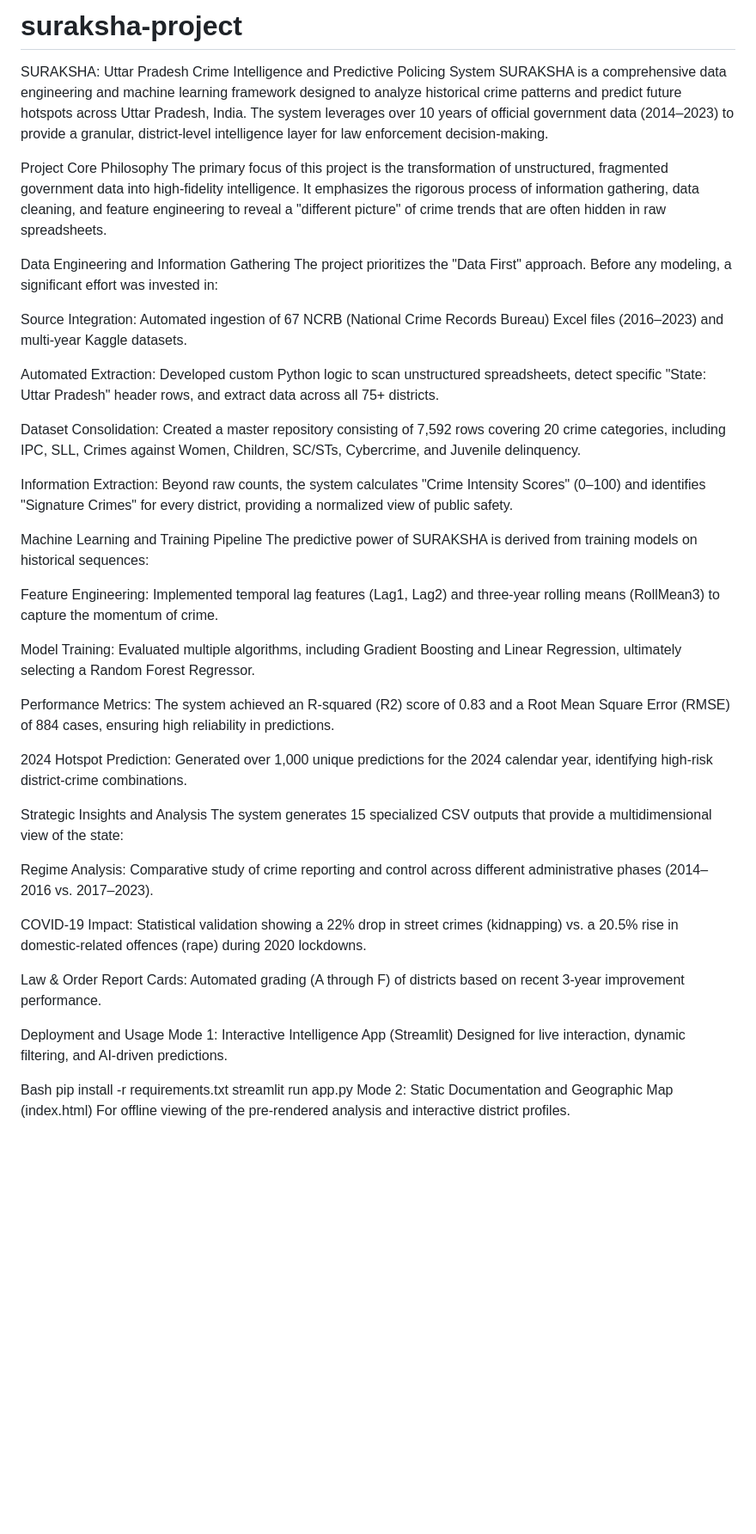
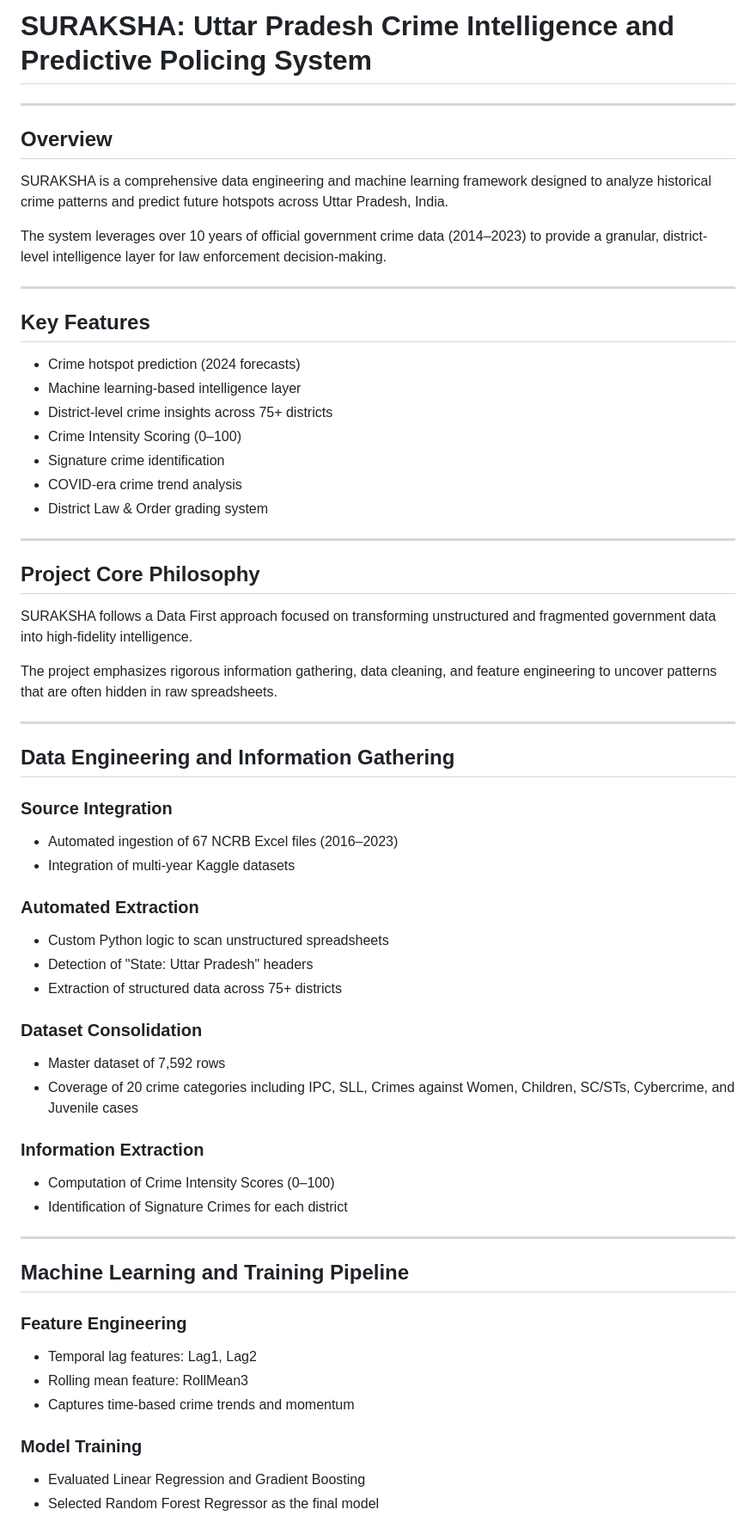
Before and after one commit to Gauravbonje/suraksha-project, a Markdown page: README.md, the part around one of its changes. Shown at 86% size. Drawn GitHub-style; blank space fills up the shorter version.

```diff
--- a/README.md
+++ b/README.md
@@ -1,43 +1,71 @@
-# suraksha-project
-SURAKSHA: Uttar Pradesh Crime Intelligence and Predictive Policing System
-SURAKSHA is a comprehensive data engineering and machine learning framework designed to analyze historical crime patterns and predict future hotspots across Uttar Pradesh, India. The system leverages over 10 years of official government data (2014–2023) to provide a granular, district-level intelligence layer for law enforcement decision-making.
+# SURAKSHA: Uttar Pradesh Crime Intelligence and Predictive Policing System
 
-Project Core Philosophy
-The primary focus of this project is the transformation of unstructured, fragmented government data into high-fidelity intelligence. It emphasizes the rigorous process of information gathering, data cleaning, and feature engineering to reveal a "different picture" of crime trends that are often hidden in raw spreadsheets.
 
-Data Engineering and Information Gathering
-The project prioritizes the "Data First" approach. Before any modeling, a significant effort was invested in:
+---
 
-Source Integration: Automated ingestion of 67 NCRB (National Crime Records Bureau) Excel files (2016–2023) and multi-year Kaggle datasets.
+## Overview
 
-Automated Extraction: Developed custom Python logic to scan unstructured spreadsheets, detect specific "State: Uttar Pradesh" header rows, and extract data across all 75+ districts.
+SURAKSHA is a comprehensive data engineering and machine learning framework designed to analyze historical crime patterns and predict future hotspots across Uttar Pradesh, India.
 
-Dataset Consolidation: Created a master repository consisting of 7,592 rows covering 20 crime categories, including IPC, SLL, Crimes against Women, Children, SC/STs, Cybercrime, and Juvenile delinquency.
+The system leverages over 10 years of official government crime data (2014–2023) to provide a granular, district-level intelligence layer for law enforcement decision-making.
 
-Information Extraction: Beyond raw counts, the system calculates "Crime Intensity Scores" (0–100) and identifies "Signature Crimes" for every district, providing a normalized view of public safety.
+---
 
-Machine Learning and Training Pipeline
-The predictive power of SURAKSHA is derived from training models on historical sequences:
+## Key Features
 
-Feature Engineering: Implemented temporal lag features (Lag1, Lag2) and three-year rolling means (RollMean3) to capture the momentum of crime.
+* Crime hotspot prediction (2024 forecasts)
+* Machine learning-based intelligence layer
+* District-level crime insights across 75+ districts
+* Crime Intensity Scoring (0–100)
+* Signature crime identification
+* COVID-era crime trend analysis
+* District Law & Order grading system
 
-Model Training: Evaluated multiple algorithms, including Gradient Boosting and Linear Regression, ultimately selecting a Random Forest Regressor.
+---
 
-Performance Metrics: The system achieved an R-squared (R2) score of 0.83 and a Root Mean Square Error (RMSE) of 884 cases, ensuring high reliability in predictions.
+## Project Core Philosophy
 
-2024 Hotspot Prediction: Generated over 1,000 unique predictions for the 2024 calendar year, identifying high-risk district-crime combinations.
+SURAKSHA follows a Data First approach focused on transforming unstructured and fragmented government data into high-fidelity intelligence.
 
-Strategic Insights and Analysis
-The system generates 15 specialized CSV outputs that provide a multidimensional view of the state:
+The project emphasizes rigorous information gathering, data cleaning, and feature engineering to uncover patterns that are often hidden in raw spreadsheets.
 
-Regime Analysis: Comparative study of crime reporting and control across different administrative phases (2014–2016 vs. 2017–2023).
+---
 
-COVID-19 Impact: Statistical validation showing a 22% drop in street crimes (kidnapping) vs. a 20.5% rise in domestic-related offences (rape) during 2020 lockdowns.
+## Data Engineering and Information Gathering
 
-Law & Order Report Cards: Automated grading (A through F) of districts based on recent 3-year improvement performance.
+### Source Integration
 
-Deployment and Usage
-Mode 1: Interactive Intelligence App (Streamlit)
-Designed for live interaction, dynamic filtering, and AI-driven predictions.
+* Automated ingestion of 67 NCRB Excel files (2016–2023)
+* Integration of multi-year Kaggle datasets
 
-Bash
+### Automated Extraction
+
+* Custom Python logic to scan unstructured spreadsheets
+* Detection of "State: Uttar Pradesh" headers
+* Extraction of structured data across 75+ districts
+
+### Dataset Consolidation
+
+* Master dataset of 7,592 rows
+* Coverage of 20 crime categories including IPC, SLL, Crimes against Women, Children, SC/STs, Cybercrime, and Juvenile cases
+
+### Information Extraction
+
+* Computation of Crime Intensity Scores (0–100)
+* Identification of Signature Crimes for each district
+
+---
+
+## Machine Learning and Training Pipeline
+
+### Feature Engineering
+
+* Temporal lag features: Lag1, Lag2
+* Rolling mean feature: RollMean3
+* Captures time-based crime trends and momentum
+
+### Model Training
+
+* Evaluated Linear Regression and Gradient Boosting
+* Selected Random Forest Regressor as the final model
+
```
Also changed, not shown: other parts of README.md (+118 -14 lines).
